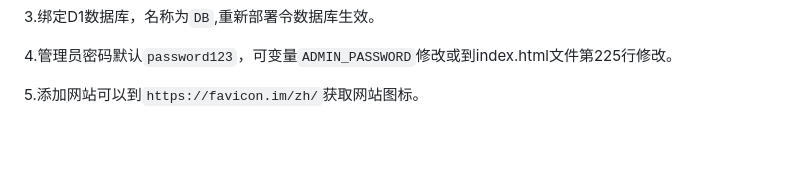
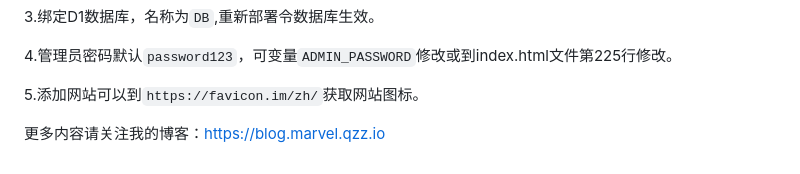
Before and after one commit to meLinuxs/my-nav-site, a Markdown page: README.md, the part around the change. Rendered like a GitHub page; blank space fills up the shorter version.

```diff
--- a/README.md
+++ b/README.md
@@ -93,3 +93,5 @@ ALTER TABLE categories ADD COLUMN displayOrder INTEGER;
 4.管理员密码默认`password123`，可变量`ADMIN_PASSWORD`修改或到index.html文件第225行修改。
 
 5.添加网站可以到`https://favicon.im/zh/`获取网站图标。
+
+更多内容请关注我的博客：https://blog.marvel.qzz.io
```
